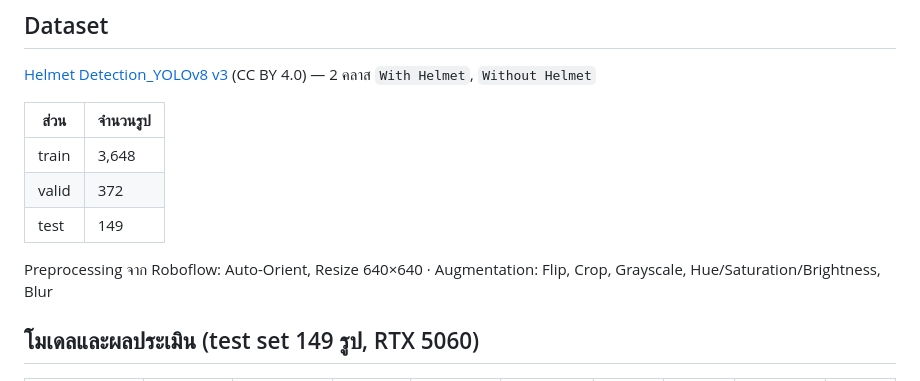
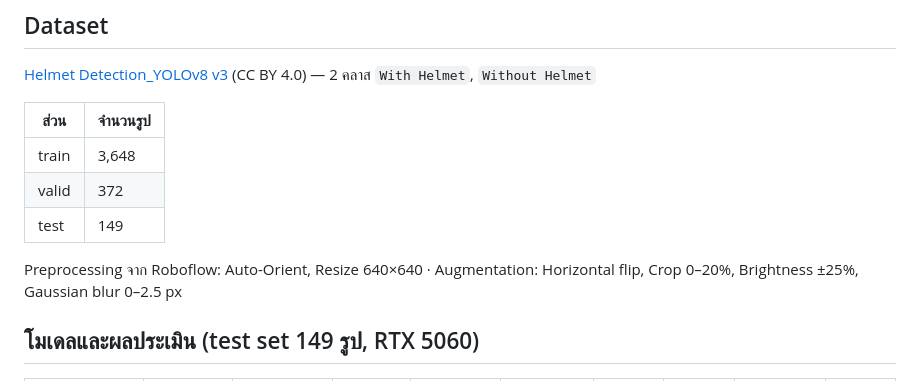
Before and after one commit to tonnum004/smart-helmet-detection-web, a Markdown page: README.md, the part around the change. GitHub-like rendering.

Commit message:
docs: correct Roboflow augmentation list in README

```diff
--- a/README.md
+++ b/README.md
@@ -35,7 +35,7 @@
 | valid | 372 |
 | test | 149 |
 
-Preprocessing จาก Roboflow: Auto-Orient, Resize 640×640 · Augmentation: Flip, Crop, Grayscale, Hue/Saturation/Brightness, Blur
+Preprocessing จาก Roboflow: Auto-Orient, Resize 640×640 · Augmentation: Horizontal flip, Crop 0–20%, Brightness ±25%, Gaussian blur 0–2.5 px
 
 ## โมเดลและผลประเมิน (test set 149 รูป, RTX 5060)
 
```
